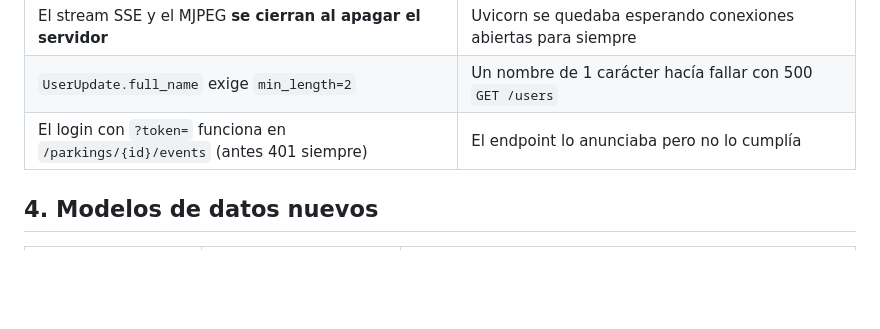
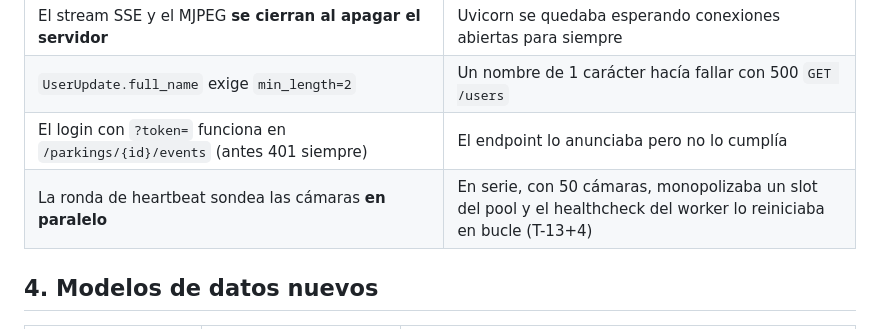
Before and after one commit to CristianArroyoT/Parking-gpt, a Markdown page: docs/CODEMAPS/2026-10-21-cierre-del-plan.md, the part around the change. GitHub-like rendering; blank space fills up the shorter version.

Commit message:
docs(codemap): anadir el sondeo en paralelo del heartbeat a los cambios de comportamiento

```diff
--- a/docs/CODEMAPS/2026-10-21-cierre-del-plan.md
+++ b/docs/CODEMAPS/2026-10-21-cierre-del-plan.md
@@ -101,6 +101,7 @@ Rutas nuevas: `/admin/planes`, `/mi-plan`, `/mi-plaza`, `/pagos`, `/mis-vehiculo
 | El stream SSE y el MJPEG **se cierran al apagar el servidor** | Uvicorn se quedaba esperando conexiones abiertas para siempre |
 | `UserUpdate.full_name` exige `min_length=2` | Un nombre de 1 carácter hacía fallar con 500 `GET /users` |
 | El login con `?token=` funciona en `/parkings/{id}/events` (antes 401 siempre) | El endpoint lo anunciaba pero no lo cumplía |
+| La ronda de heartbeat sondea las cámaras **en paralelo** | En serie, con 50 cámaras, monopolizaba un slot del pool y el healthcheck del worker lo reiniciaba en bucle (T-13+4) |
 
 ## 4. Modelos de datos nuevos
 
```
